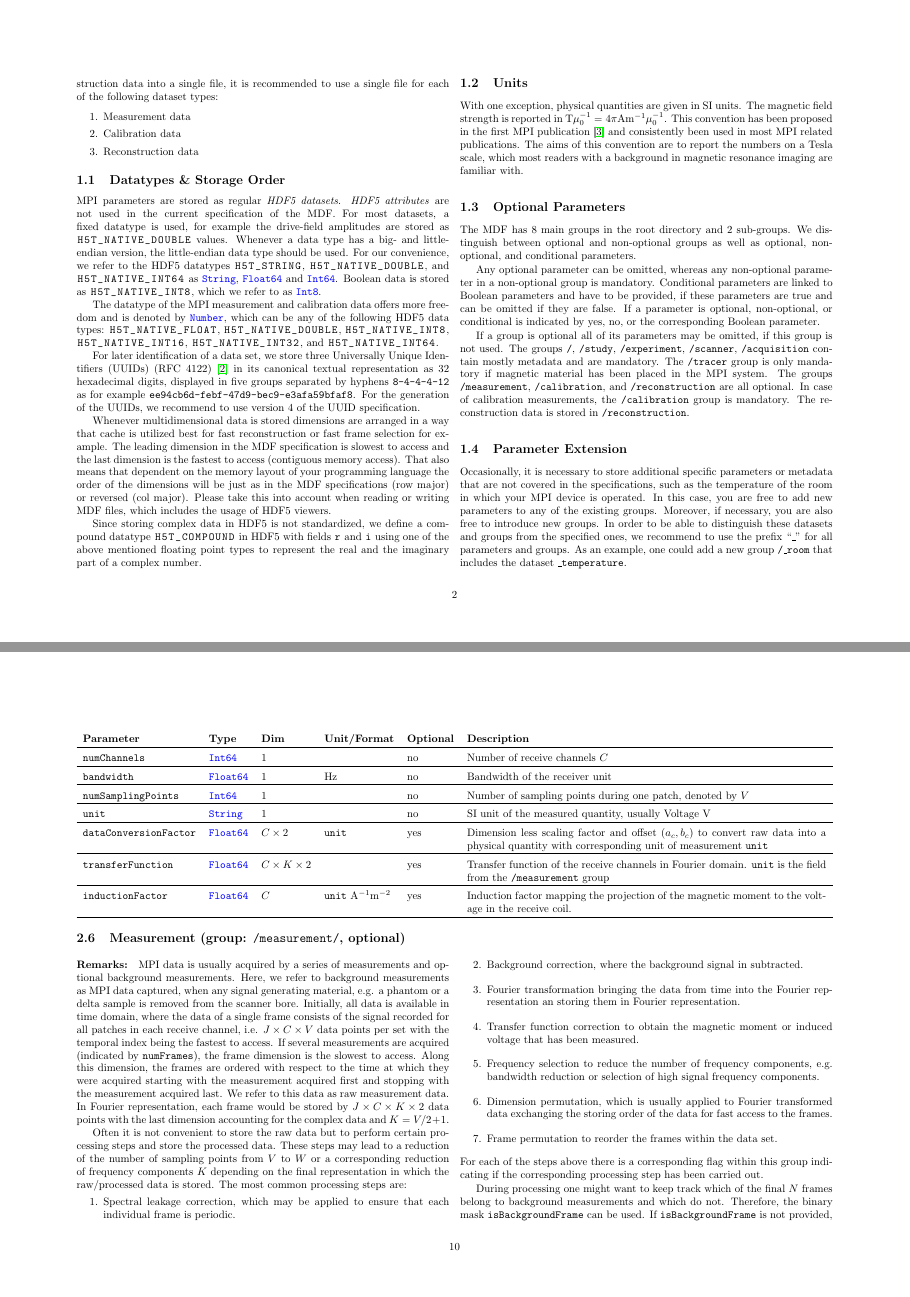
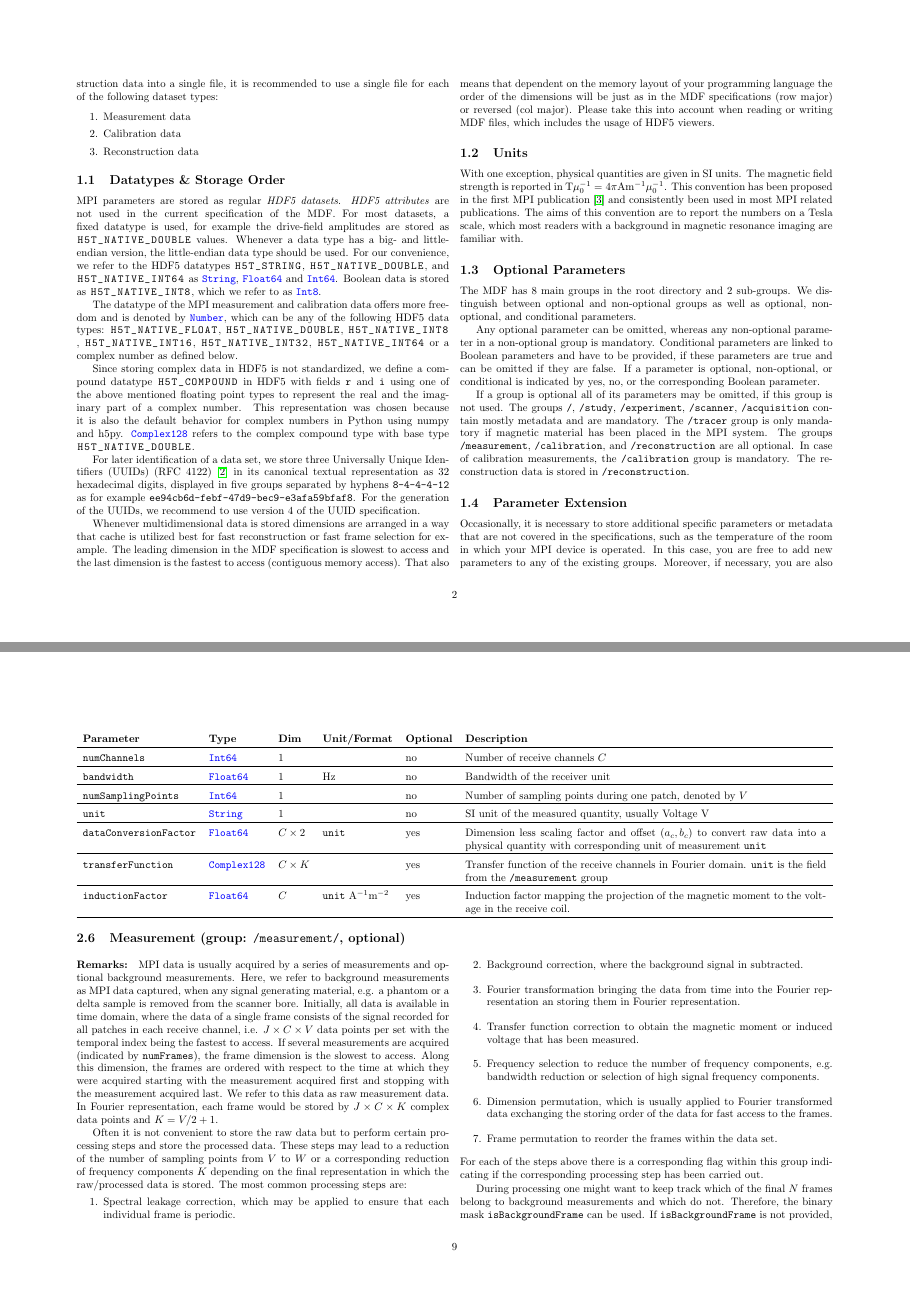
Before and after one commit to MagneticParticleImaging/MDF, a LaTeX paper (specification/MDF.tex): pages 2 and 10 of 15 before the commit and pages 2 and 9 of 14 after it, joined at a grey line. Compiled offline with pdfLaTeX.

Commit message:
more complex datatyp changes

```diff
--- a/specification/MDF.tex
+++ b/specification/MDF.tex
@@ -106,13 +106,13 @@ The MDF is mainly focused on storing measurement data, calibration data, or reco
 
 MPI parameters are stored as regular \textit{HDF5 datasets}. \textit{HDF5 attributes} are not used in the current specification of the MDF. For most datasets, a fixed datatype is used, for example the drive-field amplitudes are stored as \inl{H5T_NATIVE_DOUBLE} values. Whenever a data type has a big- and little-endian version, the little-endian data type should be used. For our convenience, we refer to the HDF5 datatypes \inl{H5T_STRING}, \inl{H5T_NATIVE_DOUBLE}, and \inl{H5T_NATIVE_INT64} as \inltab{String}, \inltab{Float64} and \inltab{Int64}. Boolean data is stored as \inl{H5T_NATIVE_INT8}, which we refer to as \inltab{Int8}.
 
-The datatype of the MPI measurement and calibration data offers more freedom and is denoted by \inltab{Number}, which can be any of the following HDF5 data types: \inl{H5T_NATIVE_FLOAT}, \mbox{\inl{H5T_NATIVE_DOUBLE},} \inl{H5T_NATIVE_INT8}, \inl{H5T_NATIVE_INT16}, \inl{H5T_NATIVE_INT32}, and \inl{H5T_NATIVE_INT64}.
+The datatype of the MPI measurement and calibration data offers more freedom and is denoted by \inltab{Number}, which can be any of the following HDF5 data types: \inl{H5T_NATIVE_FLOAT}, \mbox{\inl{H5T_NATIVE_DOUBLE},} \inl{H5T_NATIVE_INT8}, \inl{H5T_NATIVE_INT16}, \inl{H5T_NATIVE_INT32}, \inl{H5T_NATIVE_INT64} or a complex number as defined below.
+
+Since storing complex data in HDF5 is not standardized, we define a compound datatype \inl{H5T_COMPOUND} in HDF5 with fields \inl{r} and \inl{i} using one of the above mentioned floating point types to represent the real and the imaginary part of a complex number. This representation was chosen because it is also the default behavior for complex numbers in Python using numpy and h5py. \inltab{Complex128} refers to the complex compound type with base type \inl{H5T_NATIVE_DOUBLE}.
 
 For later identification of a data set, we store three Universally Unique Identifiers (UUIDs) (RFC~4122)~\cite{leach2005universally} in its canonical textual representation as 32 hexadecimal digits, displayed in five groups separated by hyphens \inlvar{8-4-4-4-12} as for example \inlvar{ee94cb6d-febf-47d9-bec9-e3afa59bfaf8}. For the generation of the UUIDs, we recommend to use version 4 of the UUID specification.
 
 Whenever multidimensional data is stored dimensions are arranged in a way that cache is utilized best for fast reconstruction or fast frame selection for example. The leading dimension in the MDF specification is slowest to access and the last dimension is the fastest to access (contiguous memory access). That also means that dependent on the memory layout of your programming language the order of the dimensions will be just as in the MDF specifications (row major) or reversed (col major). Please take this into account when reading or writing MDF files, which includes the usage of HDF5 viewers.
-
-Since storing complex data in HDF5 is not standardized, we define a compound datatype \inl{H5T_COMPOUND} in HDF5 with fields \inl{r} and \inl{i} using one of the above mentioned floating point types to represent the real and the imaginary part of a complex number.
 
 \subsection{Units}
 
@@ -355,7 +355,7 @@ where $\hat{m}_k^\text{proj}$ is the orthogonal projection of the full magnetic
 \inlvar{numSamplingPoints} & \inltab{Int64} & $1$ &  & no & Number of sampling points during one patch, denoted by $V$ \\ \hline
 \inlvar{unit} & \inltab{String} & $1$ & & no & SI unit of the measured quantity, usually Voltage V \\ \hline
 \inlvar{dataConversionFactor} & \inltab{Float64} & $C \times 2$ & \inlvar{unit} & yes & Dimension less scaling factor and offset $(a_c, b_c)$ to convert raw data into a physical quantity with corresponding unit of measurement \inlvar{unit} \\ \hline
-\inlvar{transferFunction} & \inltab{Float64} & $C \times K \times 2$ &
+\inlvar{transferFunction} & \inltab{Complex128} & $C \times K$ &
 & yes & Transfer function of the receive channels in Fourier domain. \inlvar{unit} is the field from the \inlvar{/measurement} group \\ \hline
 \inlvar{inductionFactor} & \inltab{Float64} & $C$ & \inlvar{unit} A$^{-1}$m$^{-2}$
 & yes & Induction factor mapping the projection of the magnetic moment to the voltage in the receive coil. \\ \hline
@@ -366,7 +366,7 @@ where $\hat{m}_k^\text{proj}$ is the orthogonal projection of the full magnetic
 \begin{multicols}{2}
 
 \paragraph{Remarks:}
-MPI data is usually acquired by a series of measurements and optional background measurements. Here, we refer to background measurements as MPI data captured, when any signal generating material, e.g. a phantom or a delta sample is removed from the scanner bore. Initially, all data is available in time domain, where the data of a single frame consists of the signal recorded for all patches in each receive channel, i.e. $J \times C \times V$ data points per set with the temporal index being the fastest to access.  If several measurements are acquired (indicated by \inlvar{numFrames}), the frame dimension is the slowest to access. Along this dimension, the frames are ordered with respect to the time at which they were acquired starting with the measurement acquired first and stopping with the measurement acquired last. We refer to this data as raw measurement data. In Fourier representation, each frame would be stored by $J \times C\times K \times 2$ data points with the last dimension accounting for the complex data and $K = V/2 +1$.
+MPI data is usually acquired by a series of measurements and optional background measurements. Here, we refer to background measurements as MPI data captured, when any signal generating material, e.g. a phantom or a delta sample is removed from the scanner bore. Initially, all data is available in time domain, where the data of a single frame consists of the signal recorded for all patches in each receive channel, i.e. $J \times C \times V$ data points per set with the temporal index being the fastest to access.  If several measurements are acquired (indicated by \inlvar{numFrames}), the frame dimension is the slowest to access. Along this dimension, the frames are ordered with respect to the time at which they were acquired starting with the measurement acquired first and stopping with the measurement acquired last. We refer to this data as raw measurement data. In Fourier representation, each frame would be stored by $J \times C\times K$ complex data points and $K = V/2 +1$.
 
 Often it is not convenient to store the raw data but to perform certain processing steps and store the processed data. These steps may lead to a reduction of the number of sampling points from $V$ to $W$ or a corresponding reduction of frequency components $K$ depending on the final representation in which the raw/processed data is stored. The most common processing steps are:
 \begin{enumerate}
@@ -386,7 +386,7 @@ During processing one might want to keep track which of the final $N$ frames bel
 
 \noindent \begin{tabularx}{\columnwidth}{llp{3cm}lX}
 \textbf{Parameter} & \textbf{Type} & \textbf{Dim} &  \textbf{Optional} & \textbf{Description} \\ \hline
-\inlvar{data} & \inltab{Number} & $N \times J \times C \times K\times 2$ or $ J \times C \times K\times N \times 2$ or $N \times J \times C \times W$ or $ J \times C \times W \times N$ & no & Processed data \\ \hline
+\inlvar{data} & \inltab{Number} & $N \times J \times C \times K$ or $ J \times C \times K\times N$ or $N \times J \times C \times W$ or $ J \times C \times W \times N$ & no & Processed data \\ \hline
 \inlvar{isBackgroundFrame} & \inltab{Int8} & $N$ & yes & Mask indicating for each of the $N$ frames if it is a background measurement (true) or not \\ \hline
 \inlvar{isSpectralLeakageCorrected} & \inltab{Int8} & 1 & no & Flag, if spectral leakage correction has been applied \\ \hline
 \inlvar{isBackgroundCorrected} & \inltab{Int8} & 1 & no & Flag, if the background has been subtracted \\ \hline
```
Also changed, not shown: specification/MDF.tex (1 more changed lines).
